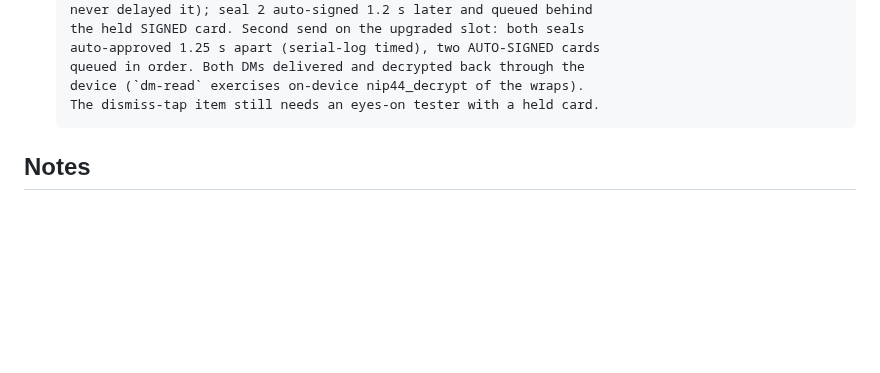
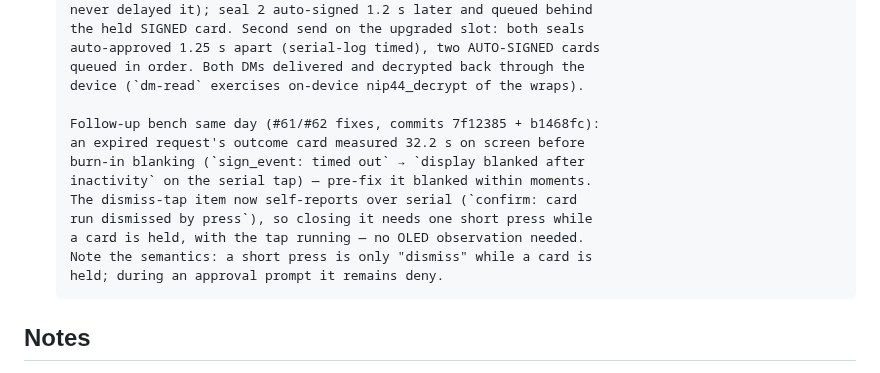
Before and after one commit to forgesworn/heartwood-esp32, a Markdown page: docs/HARDWARE-TEST-CHECKLIST.md, the part around the change. GitHub-like rendering; blank space fills up the shorter version.

Commit message:
docs: bench record for the #61/#62 fixes (32 s outcome-card hold measured)

```diff
--- a/docs/HARDWARE-TEST-CHECKLIST.md
+++ b/docs/HARDWARE-TEST-CHECKLIST.md
@@ -452,7 +452,16 @@ Signing confirmation hold (#60, both boards, USB and WiFi modes):
       auto-approved 1.25 s apart (serial-log timed), two AUTO-SIGNED cards
       queued in order. Both DMs delivered and decrypted back through the
       device (`dm-read` exercises on-device nip44_decrypt of the wraps).
-      The dismiss-tap item still needs an eyes-on tester with a held card.
+
+      Follow-up bench same day (#61/#62 fixes, commits 7f12385 + b1468fc):
+      an expired request's outcome card measured 32.2 s on screen before
+      burn-in blanking (`sign_event: timed out` → `display blanked after
+      inactivity` on the serial tap) — pre-fix it blanked within moments.
+      The dismiss-tap item now self-reports over serial (`confirm: card
+      run dismissed by press`), so closing it needs one short press while
+      a card is held, with the tap running — no OLED observation needed.
+      Note the semantics: a short press is only "dismiss" while a card is
+      held; during an approval prompt it remains deny.
 
 ## Notes
 
```
